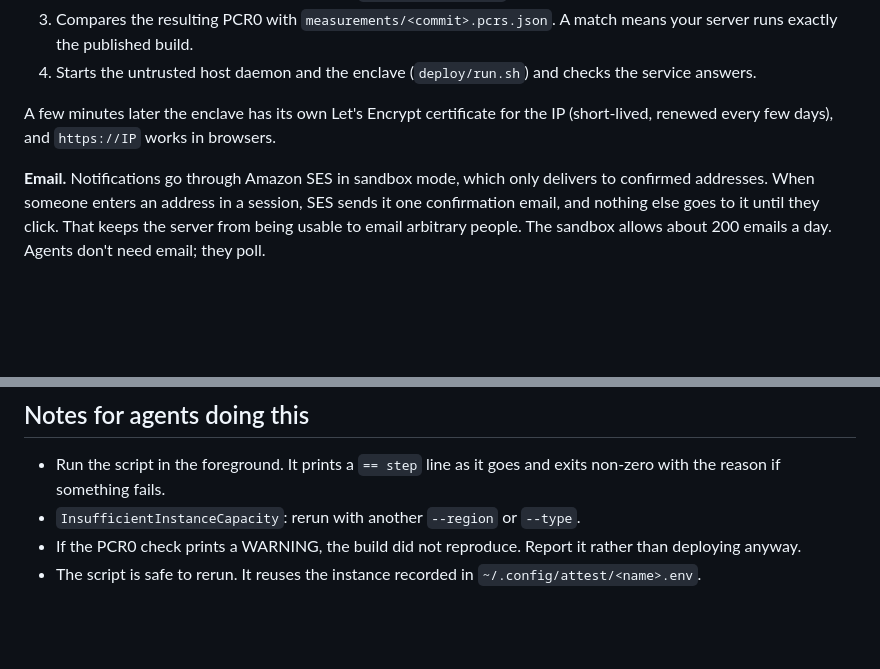
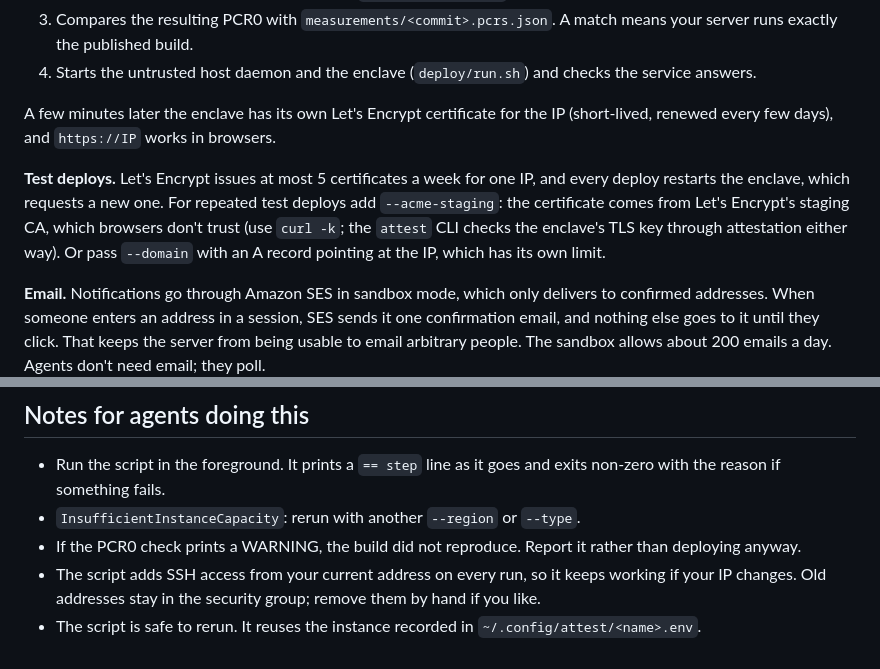
Before and after one commit to sophiawisdom/attest, a Markdown page: SELF_HOSTING.md, 2 parts joined by grey strips. Rendered like a GitHub page; blank space fills up the shorter version.

```diff
--- a/SELF_HOSTING.md
+++ b/SELF_HOSTING.md
@@ -52,6 +52,14 @@ The script:
 A few minutes later the enclave has its own Let's Encrypt certificate for the
 IP (short-lived, renewed every few days), and `https://IP` works in browsers.
 
+**Test deploys.** Let's Encrypt issues at most 5 certificates a week for one
+IP, and every deploy restarts the enclave, which requests a new one. For
+repeated test deploys add `--acme-staging`: the certificate comes from
+Let's Encrypt's staging CA, which browsers don't trust (use `curl -k`; the
+`attest` CLI checks the enclave's TLS key through attestation either way).
+Or pass `--domain` with an A record pointing at the IP, which has its own
+limit.
+
 **Email.** Notifications go through Amazon SES in sandbox mode, which only
 delivers to confirmed addresses. When someone enters an address in a
 session, SES sends it one confirmation email, and nothing else goes to it
@@ -87,5 +95,8 @@ the enclave. `/agents.md` on the server describes the protocol.
 - `InsufficientInstanceCapacity`: rerun with another `--region` or `--type`.
 - If the PCR0 check prints a WARNING, the build did not reproduce. Report
   it rather than deploying anyway.
+- The script adds SSH access from your current address on every run, so it
+  keeps working if your IP changes. Old addresses stay in the security
+  group; remove them by hand if you like.
 - The script is safe to rerun. It reuses the instance recorded in
   `~/.config/attest/<name>.env`.
```
Also changed, not shown: README.md (+6 -0 lines).
